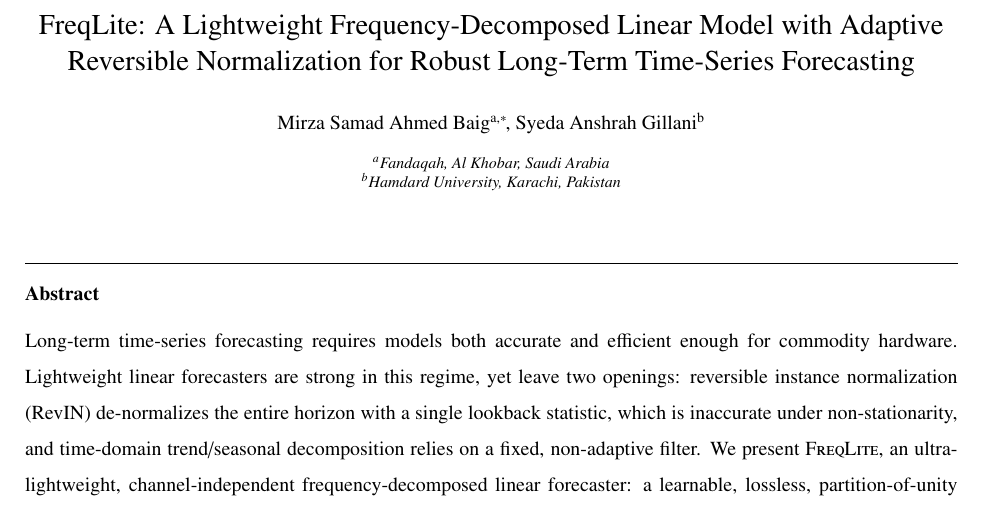
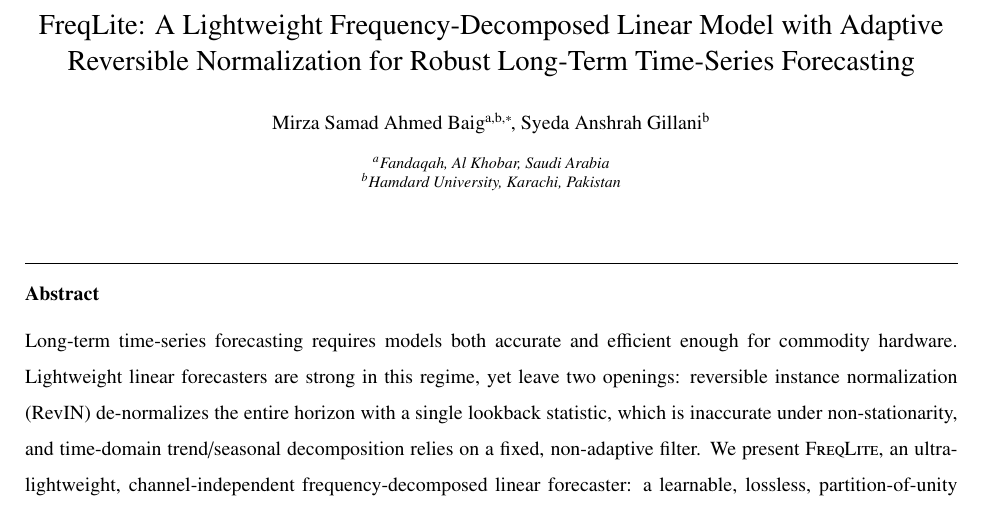
Before and after one commit to Orqly-AI/FreqLite-Forecasting, a LaTeX paper (paper/main.tex): part of page 1 of 27, cut so that both start at the same text. Compiled offline with pdfLaTeX.

Commit message:
Add Hamdard University as second affiliation for first author

```diff
--- a/paper/main.tex
+++ b/paper/main.tex
@@ -84,7 +84,7 @@
 Adaptive Reversible Normalization for Robust Long-Term Time-Series
 Forecasting}
 
-\author[inst1]{Mirza Samad Ahmed Baig\corref{cor1}}
+\author[inst1,inst2]{Mirza Samad Ahmed Baig\corref{cor1}}
 \ead{MirzaSamadcontact@gmail.com}
 
 \author[inst2]{Syeda Anshrah Gillani}
```
Also changed, not shown: paper/main.pdf, 1 other file.
